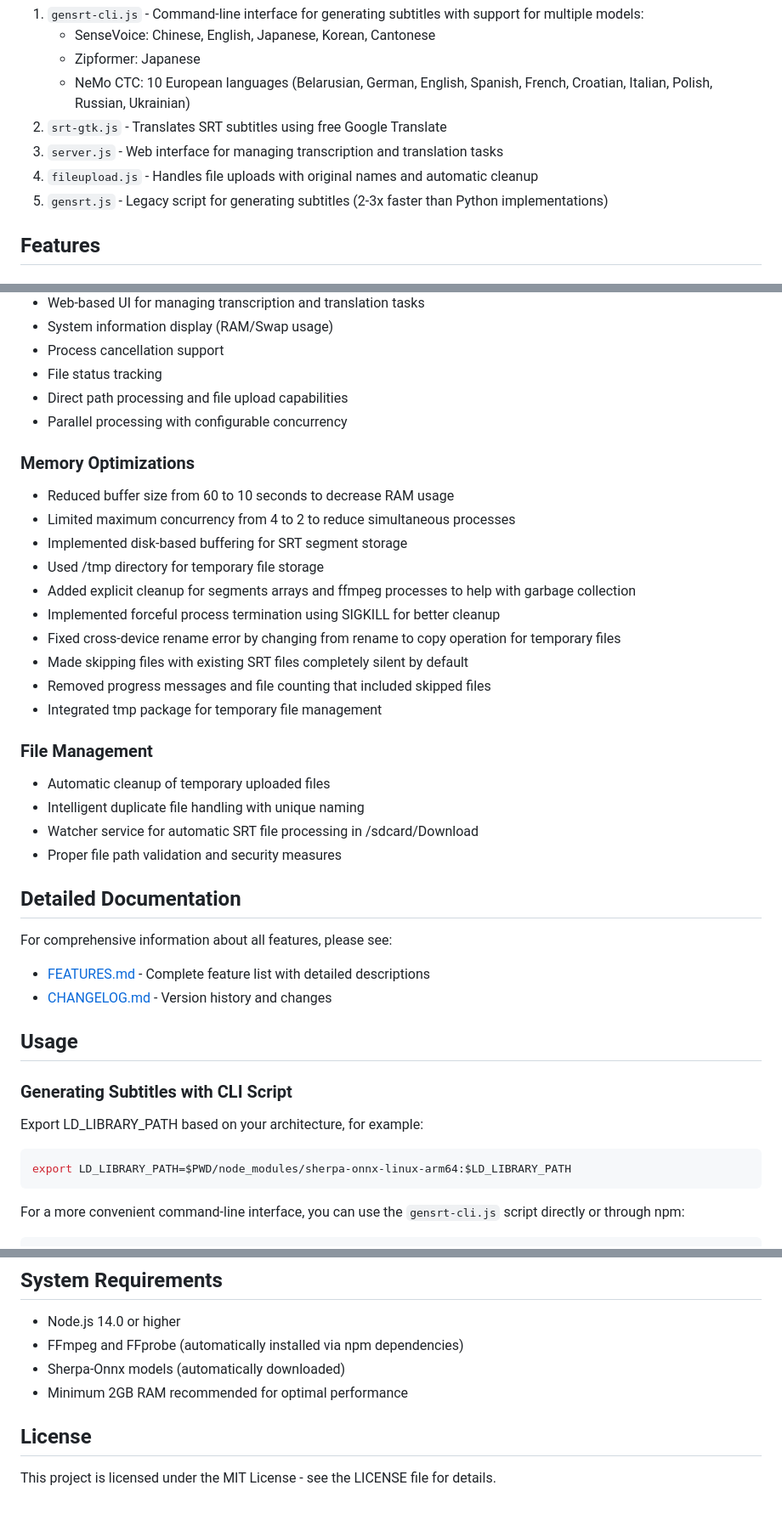
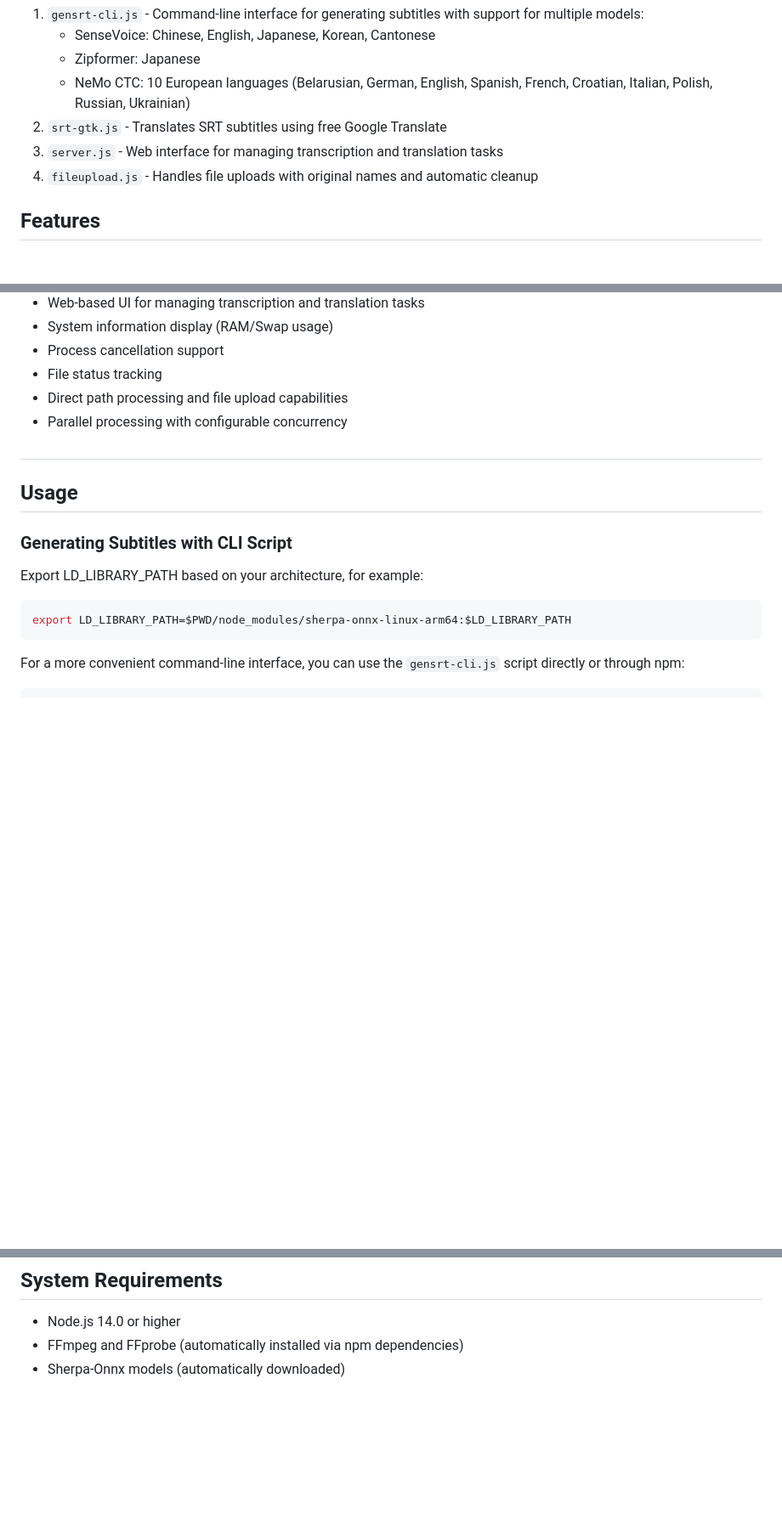
Before and after one commit to leefm0204/sherpa-onnx-Nodejs-Generate-and-Translate-Subtitle, a Markdown page: README.md, 3 parts joined by grey strips. Shown at 85% size. Rendered like a GitHub page; blank space fills up the shorter version.

```diff
--- a/README.md
+++ b/README.md
@@ -15,7 +15,6 @@ This project provides a complete solution for generating and translating subtitl
 2. `srt-gtk.js` - Translates SRT subtitles using free Google Translate
 3. `server.js` - Web interface for managing transcription and translation tasks
 4. `fileupload.js` - Handles file uploads with original names and automatic cleanup
-5. `gensrt.js` - Legacy script for generating subtitles (2-3x faster than Python implementations)
 
 ## Features
 
@@ -47,29 +46,7 @@ This project provides a complete solution for generating and translating subtitl
 - Direct path processing and file upload capabilities
 - Parallel processing with configurable concurrency
 
-### Memory Optimizations
-- Reduced buffer size from 60 to 10 seconds to decrease RAM usage
-- Limited maximum concurrency from 4 to 2 to reduce simultaneous processes
-- Implemented disk-based buffering for SRT segment storage
-- Used /tmp directory for temporary file storage
-- Added explicit cleanup for segments arrays and ffmpeg processes to help with garbage collection
-- Implemented forceful process termination using SIGKILL for better cleanup
-- Fixed cross-device rename error by changing from rename to copy operation for temporary files
-- Made skipping files with existing SRT files completely silent by default
-- Removed progress messages and file counting that included skipped files
-- Integrated tmp package for temporary file management
-
-### File Management
-- Automatic cleanup of temporary uploaded files
-- Intelligent duplicate file handling with unique naming
-- Watcher service for automatic SRT file processing in /sdcard/Download
-- Proper file path validation and security measures
-
-## Detailed Documentation
-
-For comprehensive information about all features, please see:
-- [FEATURES.md](FEATURES.md) - Complete feature list with detailed descriptions
-- [CHANGELOG.md](CHANGELOG.md) - Version history and changes
+##
 
 ## Usage
 
@@ -136,8 +113,3 @@ Access the web interface at `http://localhost:3000` to manage transcription and
 - Node.js 14.0 or higher
 - FFmpeg and FFprobe (automatically installed via npm dependencies)
 - Sherpa-Onnx models (automatically downloaded)
-- Minimum 2GB RAM recommended for optimal performance
-
-## License
-
-This project is licensed under the MIT License - see the LICENSE file for details.
```
